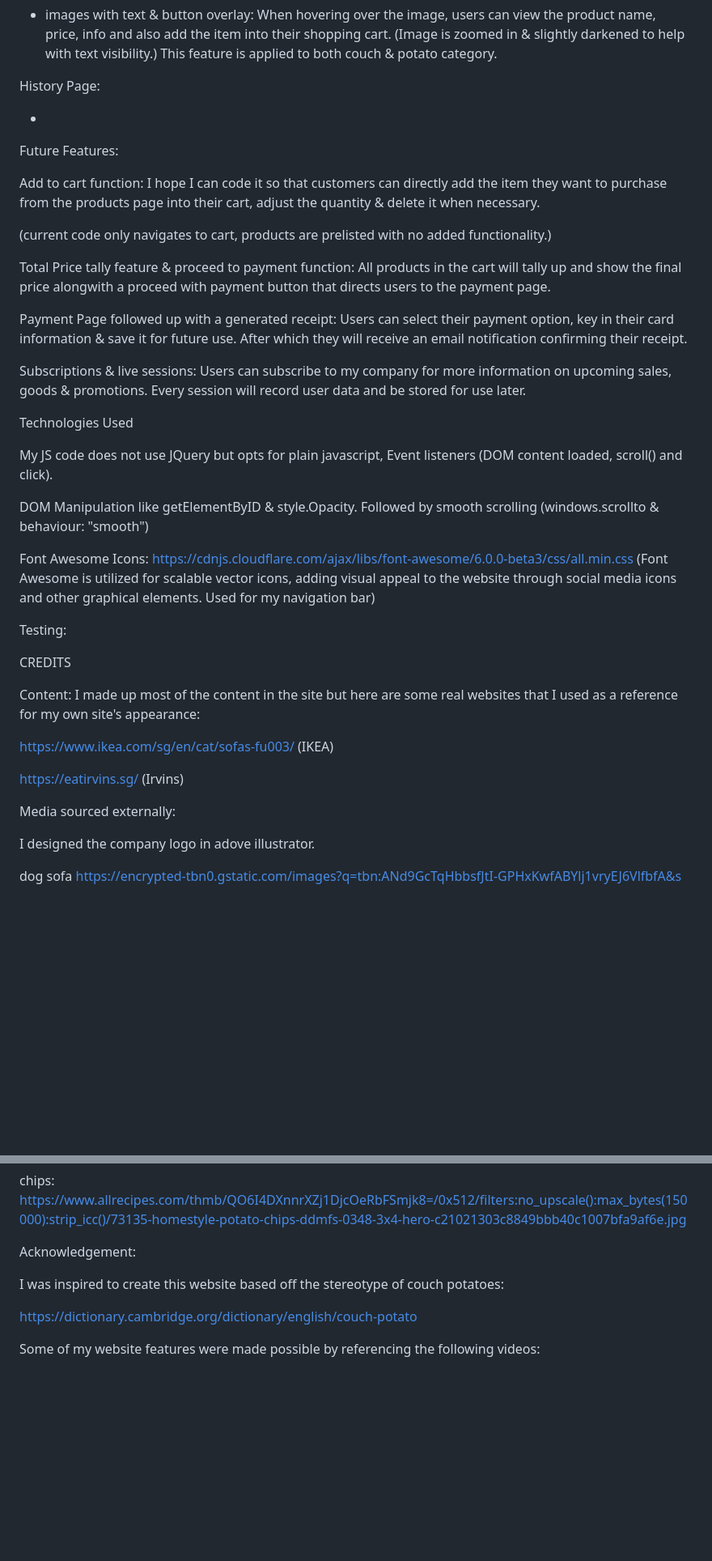
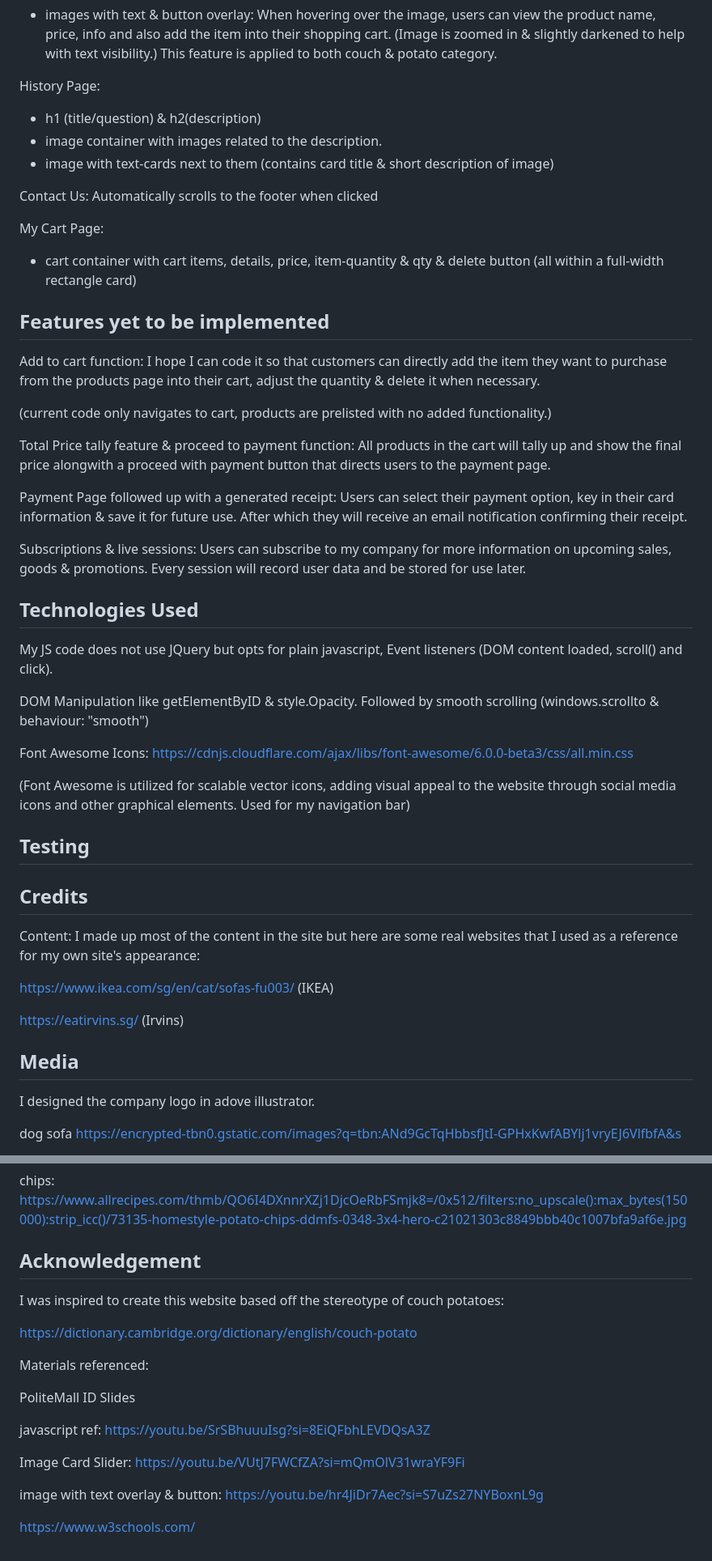
Before and after one commit to RaynerChua/assignment-one, a Markdown page: README.md, 2 parts joined by grey strips. Shown: that part at 81% size. GitHub-like rendering; blank space fills up the shorter version.

Commit message:
Just left with testing to fill

```diff
--- a/README.md
+++ b/README.md
@@ -51,9 +49,16 @@ Products Page:
 
 History Page:
 
--
+- h1 (title/question) & h2(description)
+- image container with images related to the description.
+- image with text-cards next to them (contains card title & short description of image)
 
-Future Features:
+Contact Us: Automatically scrolls to the footer when clicked
+
+My Cart Page:
+- cart container with cart items, details, price, item-quantity & qty & delete button (all within a full-width rectangle card)
+
+## Features yet to be implemented
 
 Add to cart function:
 I hope I can code it so that customers can directly add the item they want to purchase from the products page into their cart, adjust the quantity & delete it when necessary.
@@ -69,17 +74,19 @@ Users can select their payment option, key in their card information & save it f
 Subscriptions & live sessions:
 Users can subscribe to my company for more information on upcoming sales, goods & promotions. Every session will record user data and be stored for use later.
 
-Technologies Used
+## Technologies Used
 
 My JS code does not use JQuery but opts for plain javascript, Event listeners (DOM content loaded, scroll() and click).
 
 DOM Manipulation like getElementByID & style.Opacity. Followed by smooth scrolling (windows.scrollto & behaviour: "smooth")
 
-Font Awesome Icons: https://cdnjs.cloudflare.com/ajax/libs/font-awesome/6.0.0-beta3/css/all.min.css (Font Awesome is utilized for scalable vector icons, adding visual appeal to the website through social media icons and other graphical elements. Used for my navigation bar)
+Font Awesome Icons: https://cdnjs.cloudflare.com/ajax/libs/font-awesome/6.0.0-beta3/css/all.min.css
 
-Testing:
+(Font Awesome is utilized for scalable vector icons, adding visual appeal to the website through social media icons and other graphical elements. Used for my navigation bar)
 
-CREDITS
+## Testing
+
+## Credits
 
 Content:
 I made up most of the content in the site but here are some real websites that I used as a reference for my own site's appearance:
@@ -88,7 +95,7 @@ https://www.ikea.com/sg/en/cat/sofas-fu003/ (IKEA)
 
 https://eatirvins.sg/ (Irvins)
 
-Media sourced externally:
+## Media
 
 I designed the company logo in adove illustrator.
 
@@ -128,10 +135,23 @@ https://static01.nyt.com/images/2015/07/01/dining/01APPE_INLINE/01APPE_INLINE-sq
 chips:
 https://www.allrecipes.com/thmb/QO6I4DXnnrXZj1DjcOeRbFSmjk8=/0x512/filters:no_upscale():max_bytes(150000):strip_icc()/73135-homestyle-potato-chips-ddmfs-0348-3x4-hero-c21021303c8849bbb40c1007bfa9af6e.jpg
 
-Acknowledgement:
+## Acknowledgement
 
 I was inspired to create this website based off the stereotype of couch potatoes:
 
 https://dictionary.cambridge.org/dictionary/english/couch-potato
 
-Some of my website features were made possible by referencing the following videos:
+Materials referenced:
+
+PoliteMall ID Slides
+
+javascript ref:
+https://youtu.be/SrSBhuuuIsg?si=8EiQFbhLEVDQsA3Z
+
+Image Card Slider:
+https://youtu.be/VUtJ7FWCfZA?si=mQmOlV31wraYF9Fi
+
+image with text overlay & button:
+https://youtu.be/hr4JiDr7Aec?si=S7uZs27NYBoxnL9g
+
+https://www.w3schools.com/
```
Also changed, not shown: other parts of README.md (+2 -4 lines).
